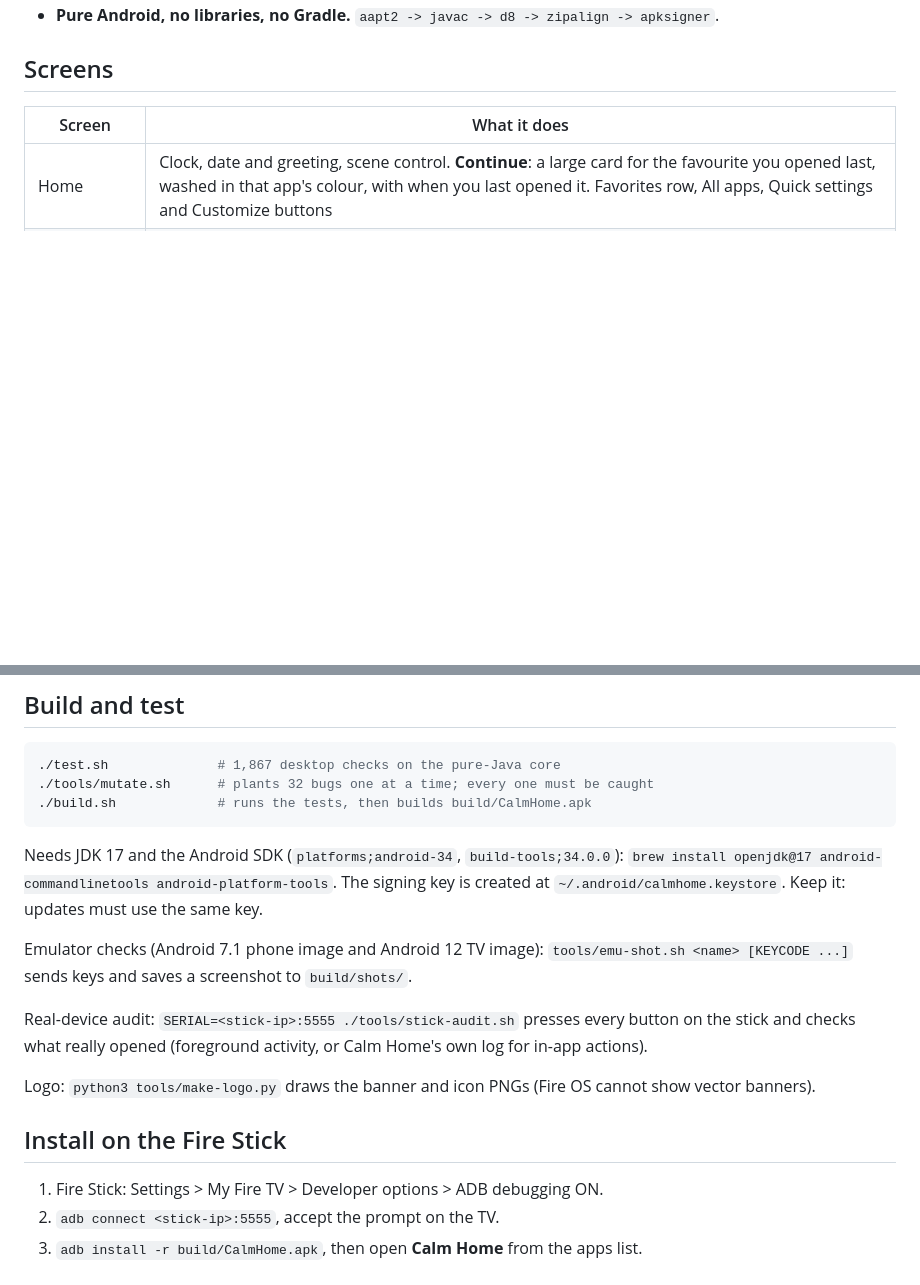
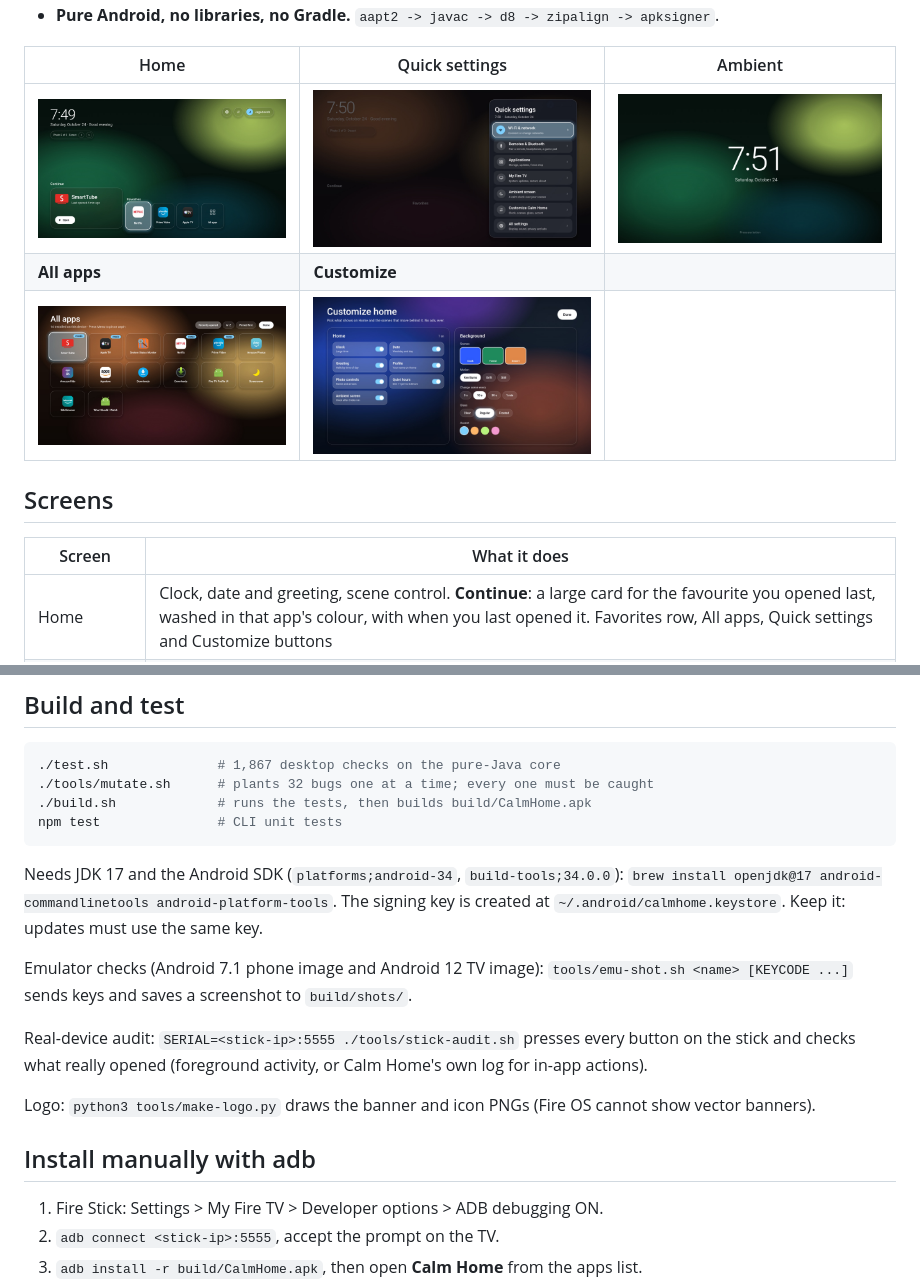
Before and after one commit to jthiruveedula/calm-home, a Markdown page: README.md, 2 parts joined by grey strips. GitHub-like rendering; pictures changed too: docs/img/ambient.jpg (added), docs/img/apps.jpg (added), docs/img/customize.jpg (added); blank space fills up the shorter version.

Commit message:
calm-home CLI (scan, install, status, add, debloat, restore, sideload, uninstall), GitHub Pages site with real screenshots, README, MIT license

````diff
--- a/README.md
+++ b/README.md
@@ -10,4 +42,10 @@ let any app replace Amazon's Home button).
 - **Pure Android, no libraries, no Gradle.** `aapt2 -> javac -> d8 -> zipalign -> apksigner`.
+
+| Home | Quick settings | Ambient |
+|---|---|---|
+| ![Home](docs/img/home-focus.jpg) | ![Quick settings](docs/img/quick.jpg) | ![Ambient](docs/img/ambient.jpg) |
+| **All apps** | **Customize** | |
+| ![All apps](docs/img/apps.jpg) | ![Customize](docs/img/customize.jpg) | |
 
 ## Screens
 
@@ -36,6 +74,7 @@ unpins, Back goes to Home (and from Home leaves the app).
 ./test.sh              # 1,867 desktop checks on the pure-Java core
 ./tools/mutate.sh      # plants 32 bugs one at a time; every one must be caught
 ./build.sh             # runs the tests, then builds build/CalmHome.apk
+npm test               # CLI unit tests
 ```
 
 Needs JDK 17 and the Android SDK (`platforms;android-34`, `build-tools;34.0.0`):
@@ -50,7 +89,7 @@ and checks what really opened (foreground activity, or Calm Home's own log for i
 
 Logo: `python3 tools/make-logo.py` draws the banner and icon PNGs (Fire OS cannot show vector banners).
 
-## Install on the Fire Stick
+## Install manually with adb
 
 1. Fire Stick: Settings > My Fire TV > Developer options > ADB debugging ON.
 2. `adb connect <stick-ip>:5555`, accept the prompt on the TV.
````
Also changed, not shown: other parts of README.md (+37 -5 lines), docs/img/home.jpg (added), 9 other files.
